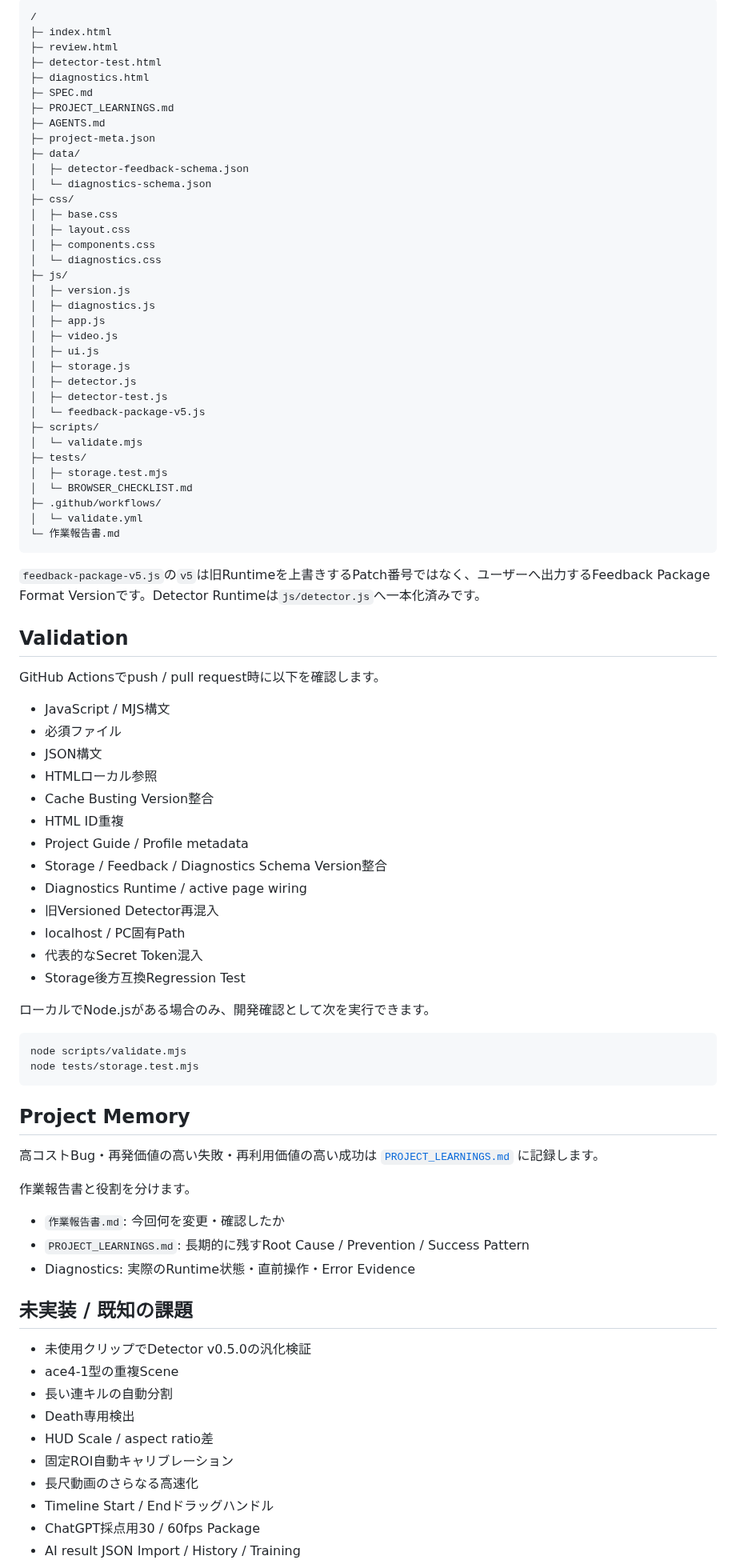
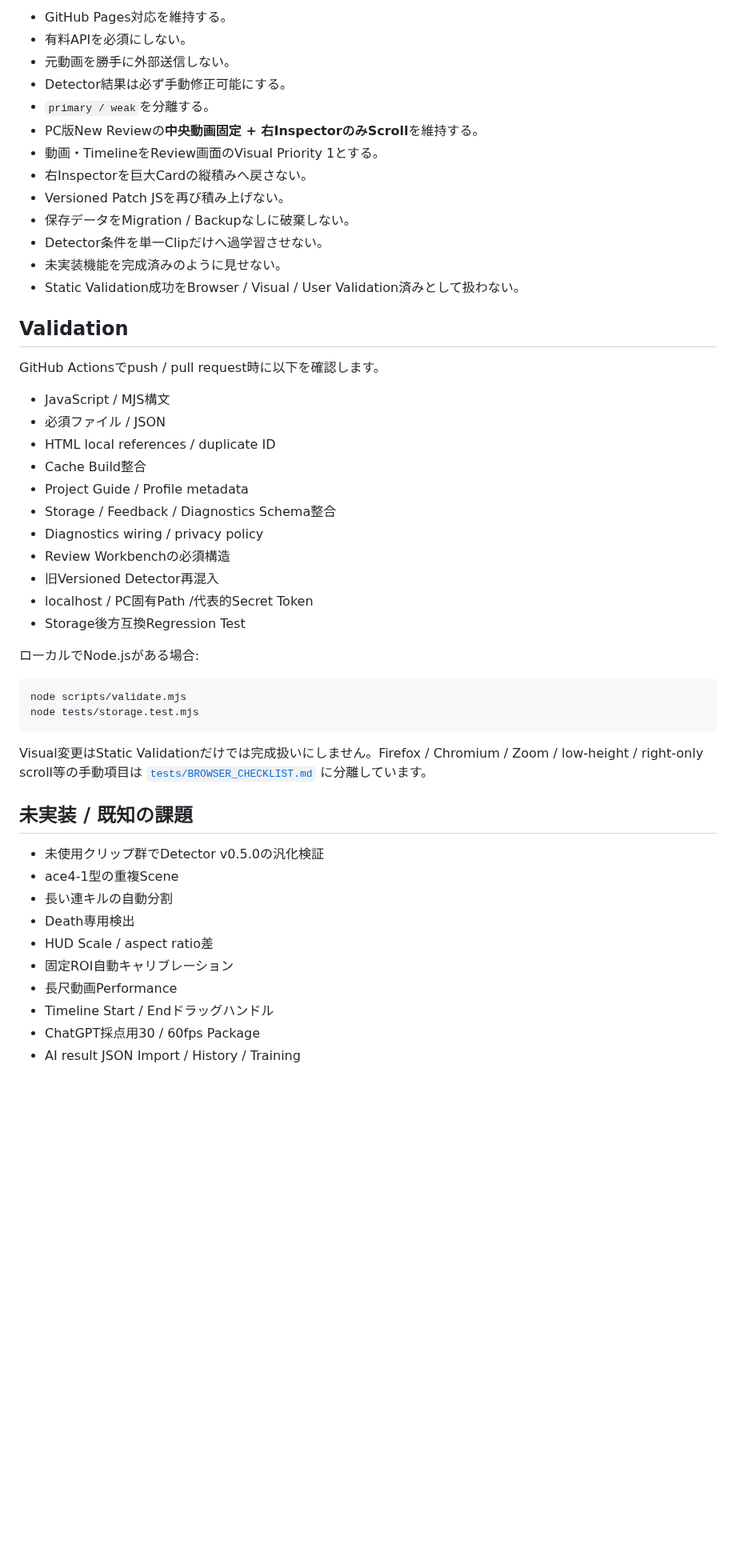
Before and after one commit to EliteMay/valorant-review, a Markdown page: README.md, the part around one of its changes. Shown at 80% size. GitHub-like rendering; blank space fills up the shorter version.

Commit message:
docs: update README for v0.7.0 review workbench

````diff
--- a/README.md
+++ b/README.md
@@ -172,87 +163,51 @@ ChatGPT Plusへ手動提出
-```text
-/
-├─ index.html
-├─ review.html
-├─ detector-test.html
-├─ diagnostics.html
-├─ SPEC.md
-├─ PROJECT_LEARNINGS.md
-├─ AGENTS.md
-├─ project-meta.json
-├─ data/
-│  ├─ detector-feedback-schema.json
-│  └─ diagnostics-schema.json
-├─ css/
-│  ├─ base.css
-│  ├─ layout.css
-│  ├─ components.css
-│  └─ diagnostics.css
-├─ js/
-│  ├─ version.js
-│  ├─ diagnostics.js
-│  ├─ app.js
-│  ├─ video.js
-│  ├─ ui.js
-│  ├─ storage.js
-│  ├─ detector.js
-│  ├─ detector-test.js
-│  └─ feedback-package-v5.js
-├─ scripts/
-│  └─ validate.mjs
-├─ tests/
-│  ├─ storage.test.mjs
-│  └─ BROWSER_CHECKLIST.md
-├─ .github/workflows/
-│  └─ validate.yml
-└─ 作業報告書.md
-```
-
-`feedback-package-v5.js`の`v5`は旧Runtimeを上書きするPatch番号ではなく、ユーザーへ出力するFeedback Package Format Versionです。Detector Runtimeは`js/detector.js`へ一本化済みです。
+- GitHub Pages対応を維持する。
+- 有料APIを必須にしない。
+- 元動画を勝手に外部送信しない。
+- Detector結果は必ず手動修正可能にする。
+- `primary / weak`を分離する。
+- PC版New Reviewの**中央動画固定 + 右InspectorのみScroll**を維持する。
+- 動画・TimelineをReview画面のVisual Priority 1とする。
+- 右Inspectorを巨大Cardの縦積みへ戻さない。
+- Versioned Patch JSを再び積み上げない。
+- 保存データをMigration / Backupなしに破棄しない。
+- Detector条件を単一Clipだけへ過学習させない。
+- 未実装機能を完成済みのように見せない。
+- Static Validation成功をBrowser / Visual / User Validation済みとして扱わない。
 
 ## Validation
 
 GitHub Actionsでpush / pull request時に以下を確認します。
 
 - JavaScript / MJS構文
-- 必須ファイル
-- JSON構文
-- HTMLローカル参照
-- Cache Busting Version整合
-- HTML ID重複
+- 必須ファイル / JSON
+- HTML local references / duplicate ID
+- Cache Build整合
 - Project Guide / Profile metadata
-- Storage / Feedback / Diagnostics Schema Version整合
-- Diagnostics Runtime / active page wiring
+- Storage / Feedback / Diagnostics Schema整合
+- Diagnostics wiring / privacy policy
+- Review Workbenchの必須構造
 - 旧Versioned Detector再混入
-- localhost / PC固有Path
-- 代表的なSecret Token混入
+- localhost / PC固有Path /代表的Secret Token
 - Storage後方互換Regression Test
 
-ローカルでNode.jsがある場合のみ、開発確認として次を実行できます。
+ローカルでNode.jsがある場合:
 
 ```bash
 node scripts/validate.mjs
 node tests/storage.test.mjs
 ```
 
-## Project Memory
-
-高コストBug・再発価値の高い失敗・再利用価値の高い成功は [`PROJECT_LEARNINGS.md`](PROJECT_LEARNINGS.md) に記録します。
-
-作業報告書と役割を分けます。
-
-- `作業報告書.md`: 今回何を変更・確認したか
-- `PROJECT_LEARNINGS.md`: 長期的に残すRoot Cause / Prevention / Success Pattern
-- Diagnostics: 実際のRuntime状態・直前操作・Error Evidence
+Visual変更はStatic Validationだけでは完成扱いにしません。Firefox / Chromium / Zoom / low-height / right-only scroll等の手動項目は [`tests/BROWSER_CHECKLIST.md`](tests/BROWSER_CHECKLIST.md) に分離しています。
 
 ## 未実装 / 既知の課題
 
-- 未使用クリップでDetector v0.5.0の汎化検証
+- 未使用クリップ群でDetector v0.5.0の汎化検証
 - ace4-1型の重複Scene
 - 長い連キルの自動分割
 - Death専用検出
 - HUD Scale / aspect ratio差
 - 固定ROI自動キャリブレーション
-- 長尺動画のさらなる高速化
+- 長尺動画Performance
 - Timeline Start / Endドラッグハンドル
 - ChatGPT採点用30 / 60fps Package
 - AI result JSON Import / History / Training
````
Also changed, not shown: other parts of README.md (+63 -73 lines).
